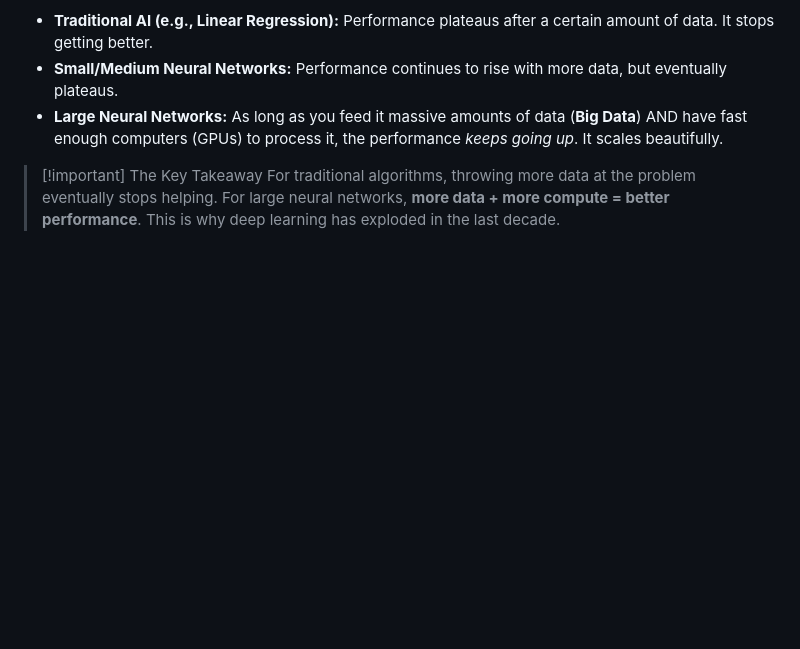
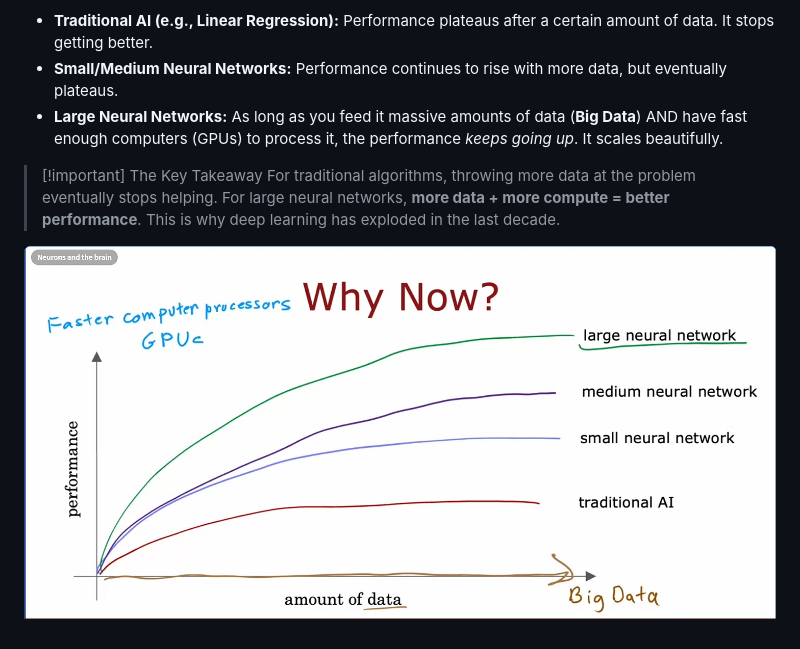
Before and after one commit to Sinbad369/ml, a Markdown page: 02-Machine Learning Specialization/Course 2-Advanced Learning Algorithms/Week1 - Neural Networks.md, the part around the change. Drawn GitHub-style; pictures changed too: 00-Attachments/Pasted image 20261114235153.png (added); blank space fills up the shorter version.

Commit message:
vault backup: 2026-11-15 00:01:59

```diff
--- a/02-Machine Learning Specialization/Course 2-Advanced Learning Algorithms/Week1 - Neural Networks.md
+++ b/02-Machine Learning Specialization/Course 2-Advanced Learning Algorithms/Week1 - Neural Networks.md
@@ -38,3 +38,5 @@ Look at the graph comparing "Traditional AI" to Neural Networks:
 
 > [!important] The Key Takeaway
 > For traditional algorithms, throwing more data at the problem eventually stops helping. For large neural networks, **more data + more compute = better performance**. This is why deep learning has exploded in the last decade.
+
+![](../../00-Attachments/Pasted%20image%2020261114235153.png)
```
